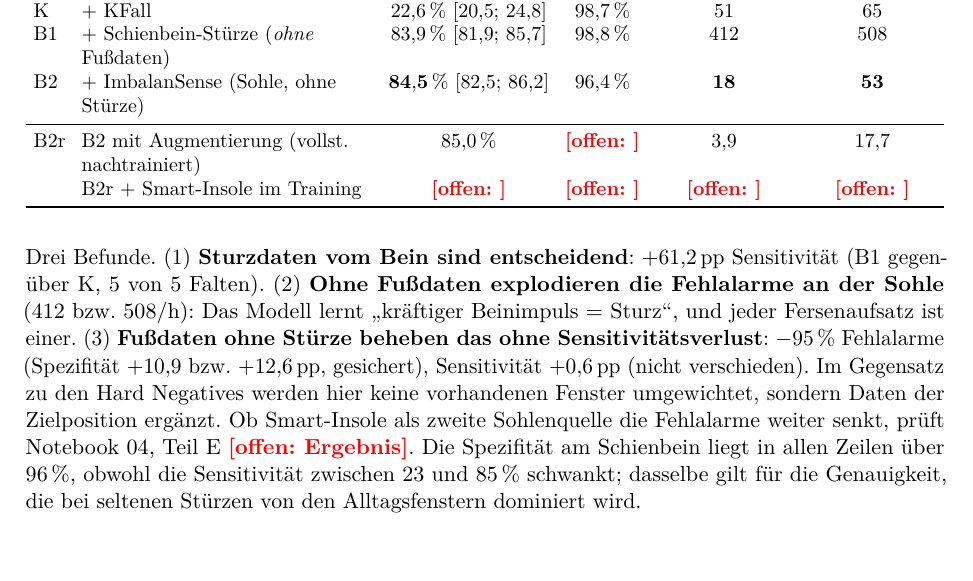
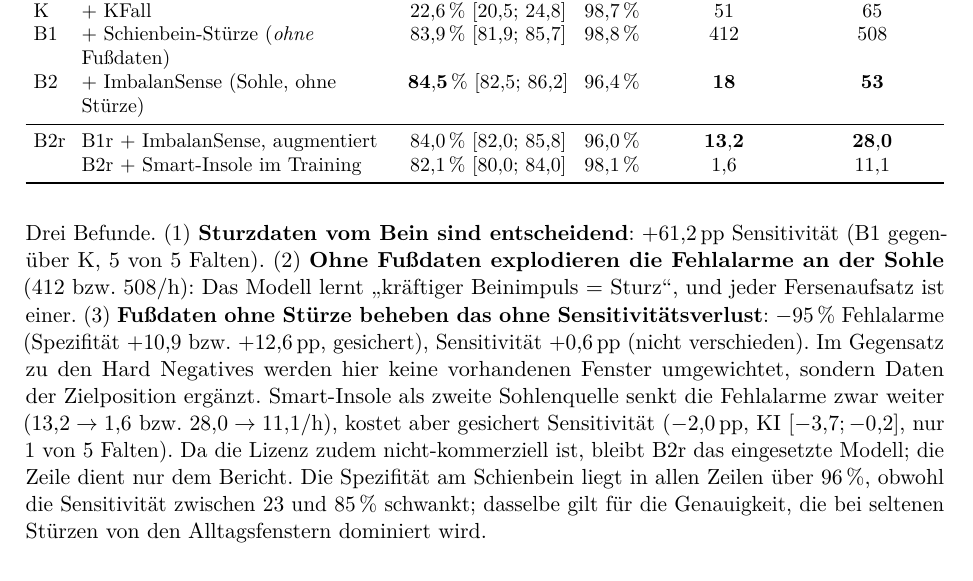
Before and after one commit to Alyelb/ML-Modell-for-Fall-detection, a LaTeX document (bericht/main.tex): part of page 11 of 17, cut so that both start at the same text. Compiled offline with pdfLaTeX.

Commit message:
Ergebnisse Notebook 04, BatchNorm-Faltung und Selbsttest (#9)
* Ergebnisse Notebook 04 eingearbeitet; BatchNorm fuer TFLM gefaltet

Bericht (tab:fussdaten): B2r-Zeile auf die gepoolten 5-Falten-Werte
gesetzt (Se 84,0 % [82,0; 85,8], Sp 96,0 %, FP/h 13,2 / 28,0) und die
Zeile "B2r + Smart-Insole" gefuellt (82,1 %, 98,1 %, 1,6 / 11,1).
Der offene Verweis auf Notebook 04, Teil E ist durch das Ergebnis
ersetzt: Smart-Insole senkt die Fehlalarme weiter, kostet aber
gesichert Sensitivitaet (-2,0 pp, KI [-3,7; -0,2], 1 von 5 Falten);
zusammen mit der nicht-kommerziellen Lizenz bleibt B2r das Modell.

Praesentation: Folie 12, Saeulenwerte B2r auf 84,0 % und 28 FP/h.

Firmware: modell_sohle.h neu erzeugt aus einem Modell, in dem die
BatchNorm in die nachfolgenden Schichten eingerechnet ist. Damit
entfallen die sechs MUL/ADD-Operationen mit Broadcast, die TFLM auf
dem ESP32-C6 falsch ausgewertet hat (konstante Ausgabe 0,47
unabhaengig vom Eingang). Faltung numerisch geprueft: max. Abweichung
2,7e-06, 100 % gleiche Entscheidungen. Operatoren jetzt CONV_2D,
EXPAND_DIMS, FULLY_CONNECTED, LOGISTIC, MAX_POOL_2D, MEAN, RESHAPE.

Co-Authored-By: Claude Opus 5 <noreply@anthropic.com>
Claude-Session: https://claude.ai/code/session_01FCYxMMNfJ3Ph9wJbG4Ck8V

* auto: rebuild report PDFs

---------

Co-authored-by: Aly Elbermawy <alyelbermawy@gmail.com>
Co-authored-by: Claude Opus 5 <noreply@anthropic.com>
Co-authored-by: github-actions[bot] <github-actions[bot]@users.noreply.github.com>

```diff
--- a/bericht/main.tex
+++ b/bericht/main.tex
@@ -577,8 +577,8 @@ K  & + KFall                                     & $22{,}6\,\%$ [$20{,}5$; $24{,
 B1 & + Schienbein-Stürze (\emph{ohne} Fußdaten)   & $83{,}9\,\%$ [$81{,}9$; $85{,}7$] & $98{,}8\,\%$ & 412 & 508 \\
 B2 & + ImbalanSense (Sohle, ohne Stürze)          & $\mathbf{84{,}5\,\%}$ [$82{,}5$; $86{,}2$] & $96{,}4\,\%$ & \textbf{18} & \textbf{53} \\
 \midrule
-B2r & B2 mit Augmentierung (vollst.\ nachtrainiert) & $85{,}0\,\%$ & \offen{} & $3{,}9$ & $17{,}7$ \\
-& B2r + Smart-Insole im Training               & \offen{} & \offen{} & \offen{} & \offen{} \\
+B2r & B1r + ImbalanSense, augmentiert            & $84{,}0\,\%$ [$82{,}0$; $85{,}8$] & $96{,}0\,\%$ & $\mathbf{13{,}2}$ & $\mathbf{28{,}0}$ \\
+& B2r + Smart-Insole im Training               & $82{,}1\,\%$ [$80{,}0$; $84{,}0$] & $98{,}1\,\%$ & $1{,}6$ & $11{,}1$ \\
 \bottomrule
 \end{tabularx}
 \end{table}
@@ -592,8 +592,11 @@ Stürze beheben das ohne Sensitivitätsverlust}: $-95\,\%$ Fehlalarme
 (Spezifität $+10{,}9$ bzw.\ $+12{,}6$\,pp, gesichert), Sensitivität
 $+0{,}6$\,pp (nicht verschieden). Im Gegensatz zu den Hard Negatives
 werden hier keine vorhandenen Fenster umgewichtet, sondern Daten der
-Zielposition ergänzt. Ob Smart-Insole als zweite Sohlenquelle die
-Fehlalarme weiter senkt, prüft Notebook~04, Teil~E \offen{Ergebnis}.
+Zielposition ergänzt. Smart-Insole als zweite Sohlenquelle senkt die Fehlalarme zwar
+weiter ($13{,}2 \rightarrow 1{,}6$ bzw.\ $28{,}0 \rightarrow 11{,}1$/h),
+kostet aber gesichert Sensitivität ($-2{,}0$\,pp, KI $[-3{,}7; -0{,}2]$,
+nur 1 von 5 Falten). Da die Lizenz zudem nicht-kommerziell ist, bleibt
+B2r das eingesetzte Modell; die Zeile dient nur dem Bericht.
 Die Spezifität am Schienbein liegt in allen Zeilen über $96\,\%$,
 obwohl die Sensitivität zwischen $23$ und $85\,\%$ schwankt; dasselbe
 gilt für die Genauigkeit, die bei seltenen Stürzen von den Alltagsfenstern
```
Also changed, not shown: bericht/main.pdf, report/main.pdf, 3 other files.
